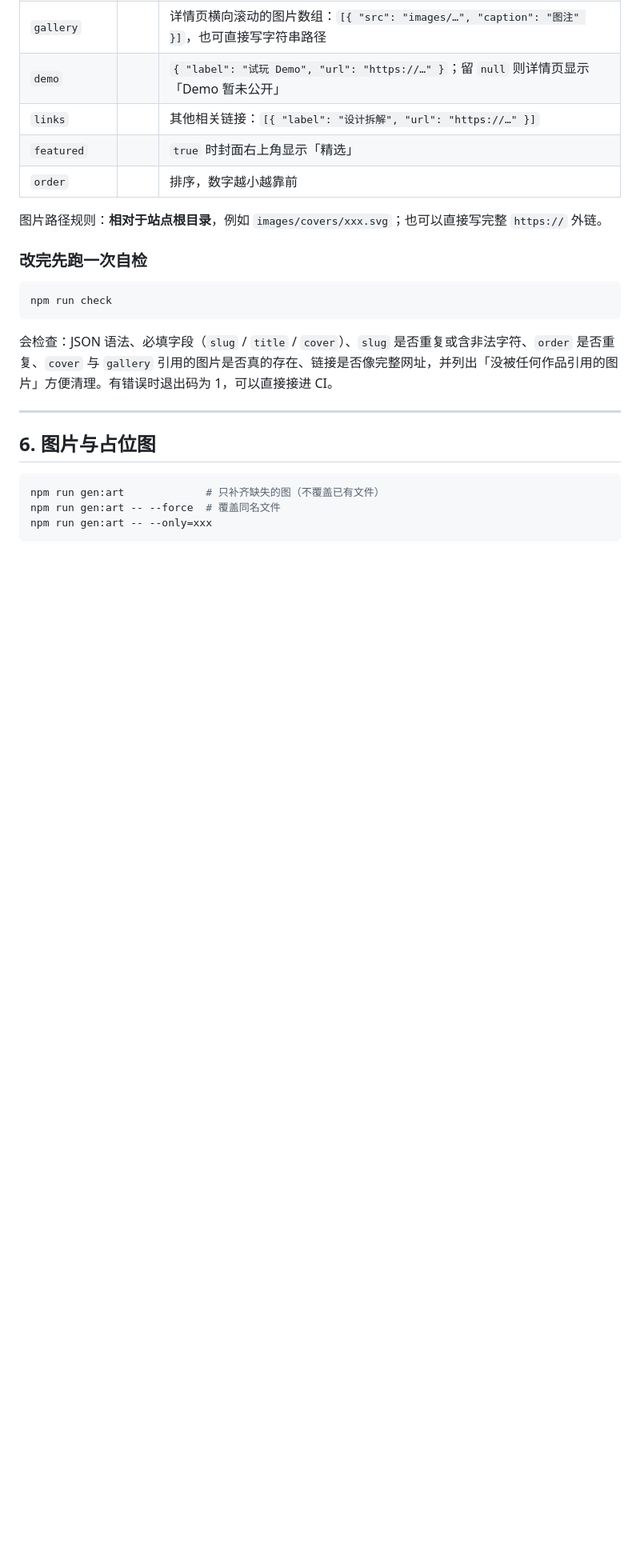
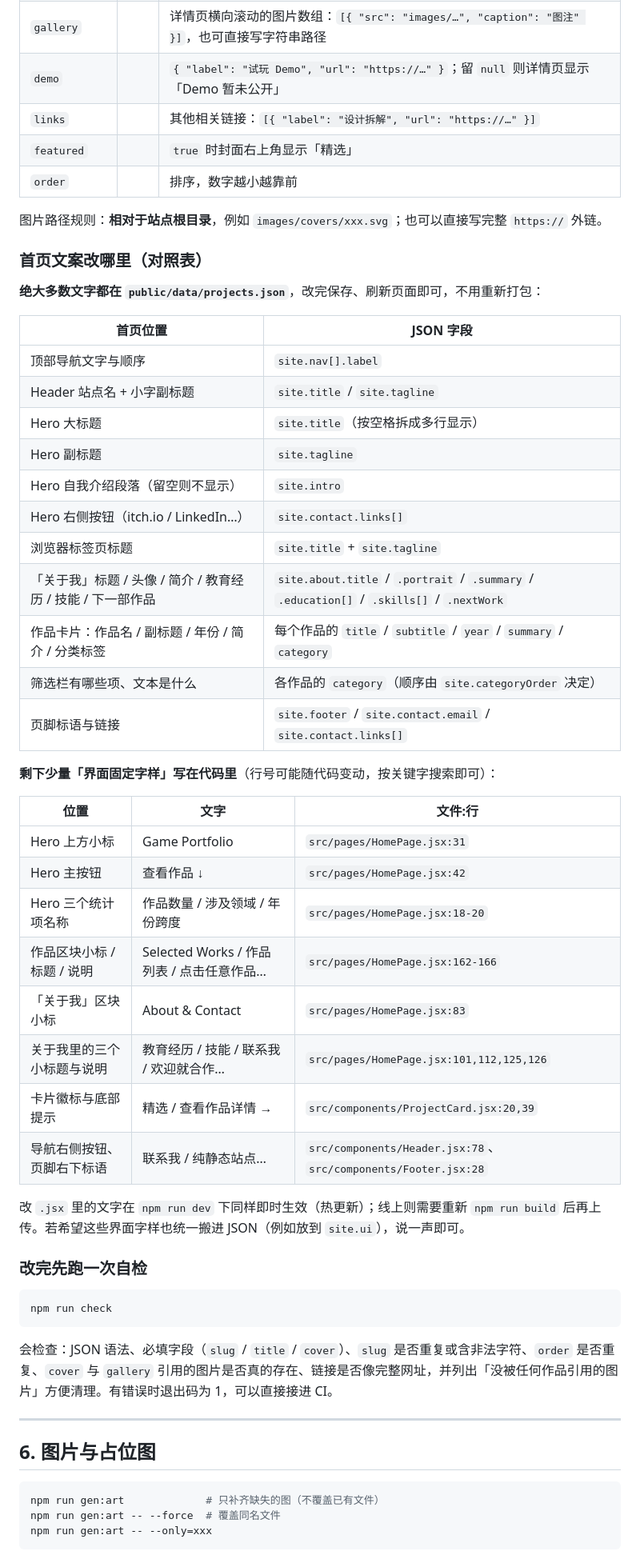
Before and after one commit to MingbinY/MingbinPortfolioWebsite, a Markdown page: README.md, the part around the change. Shown at 80% size. GitHub-like rendering; blank space fills up the shorter version.

Commit message:
docs: README 增加「首页文案改哪里」对照表（JSON 字段 + jsx 固定字样行号）

````diff
--- a/README.md
+++ b/README.md
@@ -178,6 +178,39 @@ npm run new:project
 
 图片路径规则：**相对于站点根目录**，例如 `images/covers/xxx.svg`；也可以直接写完整 `https://` 外链。
 
+### 首页文案改哪里（对照表）
+
+**绝大多数文字都在 `public/data/projects.json`**，改完保存、刷新页面即可，不用重新打包：
+
+| 首页位置 | JSON 字段 |
+| --- | --- |
+| 顶部导航文字与顺序 | `site.nav[].label` |
+| Header 站点名 + 小字副标题 | `site.title` / `site.tagline` |
+| Hero 大标题 | `site.title`（按空格拆成多行显示） |
+| Hero 副标题 | `site.tagline` |
+| Hero 自我介绍段落（留空则不显示） | `site.intro` |
+| Hero 右侧按钮（itch.io / LinkedIn…） | `site.contact.links[]` |
+| 浏览器标签页标题 | `site.title` + `site.tagline` |
+| 「关于我」标题 / 头像 / 简介 / 教育经历 / 技能 / 下一部作品 | `site.about.title` / `.portrait` / `.summary` / `.education[]` / `.skills[]` / `.nextWork` |
+| 作品卡片：作品名 / 副标题 / 年份 / 简介 / 分类标签 | 每个作品的 `title` / `subtitle` / `year` / `summary` / `category` |
+| 筛选栏有哪些项、文本是什么 | 各作品的 `category`（顺序由 `site.categoryOrder` 决定） |
+| 页脚标语与链接 | `site.footer` / `site.contact.email` / `site.contact.links[]` |
+
+**剩下少量「界面固定字样」写在代码里**（行号可能随代码变动，按关键字搜索即可）：
+
+| 位置 | 文字 | 文件:行 |
+| --- | --- | --- |
+| Hero 上方小标 | Game Portfolio | `src/pages/HomePage.jsx:31` |
+| Hero 主按钮 | 查看作品 ↓ | `src/pages/HomePage.jsx:42` |
+| Hero 三个统计项名称 | 作品数量 / 涉及领域 / 年份跨度 | `src/pages/HomePage.jsx:18-20` |
+| 作品区块小标 / 标题 / 说明 | Selected Works / 作品列表 / 点击任意作品… | `src/pages/HomePage.jsx:162-166` |
+| 「关于我」区块小标 | About & Contact | `src/pages/HomePage.jsx:83` |
+| 关于我里的三个小标题与说明 | 教育经历 / 技能 / 联系我 / 欢迎就合作… | `src/pages/HomePage.jsx:101,112,125,126` |
+| 卡片徽标与底部提示 | 精选 / 查看作品详情 → | `src/components/ProjectCard.jsx:20,39` |
+| 导航右侧按钮、页脚右下标语 | 联系我 / 纯静态站点… | `src/components/Header.jsx:78`、`src/components/Footer.jsx:28` |
+
+改 `.jsx` 里的文字在 `npm run dev` 下同样即时生效（热更新）；线上则需要重新 `npm run build` 后再上传。若希望这些界面字样也统一搬进 JSON（例如放到 `site.ui`），说一声即可。
+
 ### 改完先跑一次自检
 
 ```bash
````
